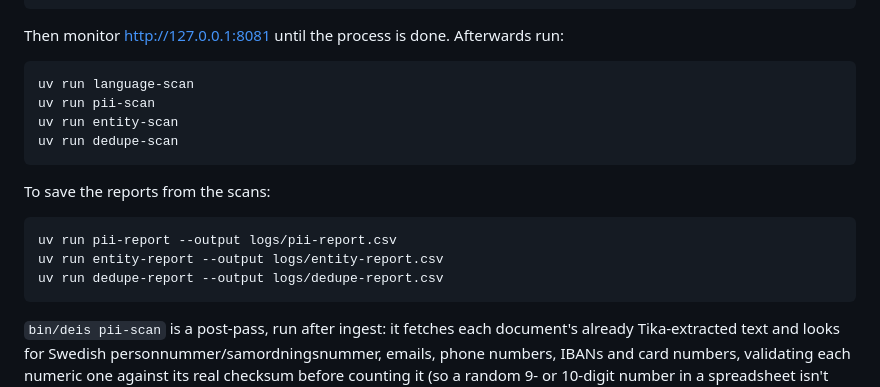
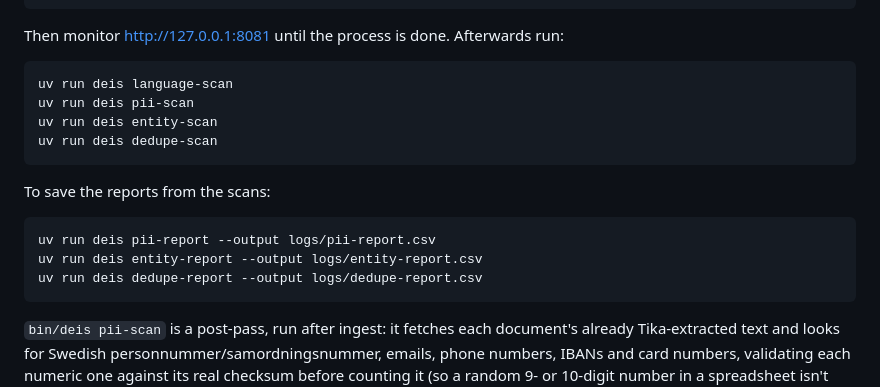
Before and after one commit to reuteras/DEIS, a Markdown page: README.md, the part around the change. GitHub-like rendering.

Commit message:
Add missing deis

````diff
--- a/README.md
+++ b/README.md
@@ -335,18 +335,18 @@ uv run deis run
 Then monitor [http://127.0.0.1:8081](http://127.0.0.1:8081) until the process is done. Afterwards run:
 
 ```bash
-uv run language-scan
-uv run pii-scan
-uv run entity-scan
-uv run dedupe-scan
+uv run deis language-scan
+uv run deis pii-scan
+uv run deis entity-scan
+uv run deis dedupe-scan
 ```
 
 To save the reports from the scans:
 
 ```bash
-uv run pii-report --output logs/pii-report.csv
-uv run entity-report --output logs/entity-report.csv
-uv run dedupe-report --output logs/dedupe-report.csv
+uv run deis pii-report --output logs/pii-report.csv
+uv run deis entity-report --output logs/entity-report.csv
+uv run deis dedupe-report --output logs/dedupe-report.csv
 ```
 
 `bin/deis pii-scan` is a post-pass, run after ingest: it fetches each document's already
````
